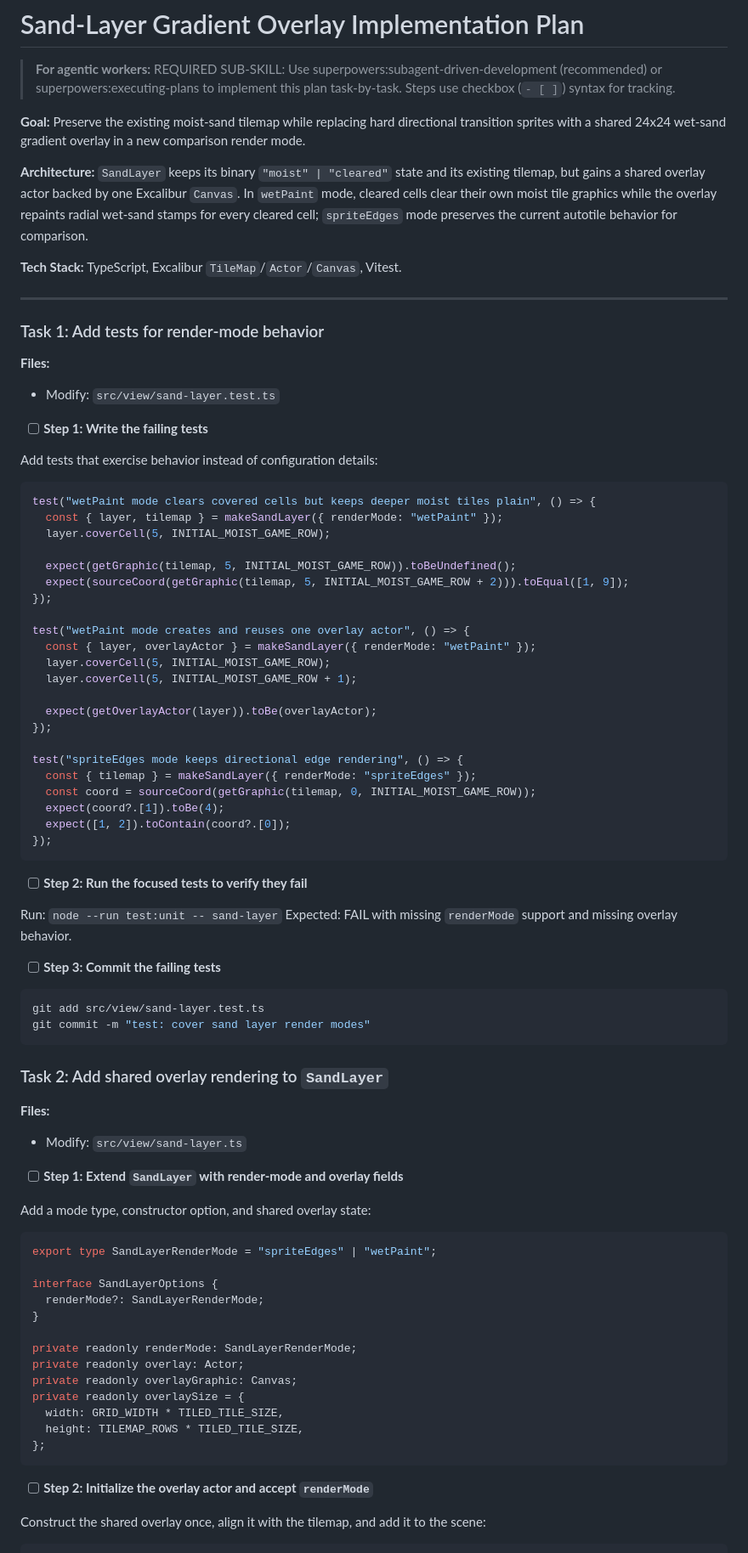
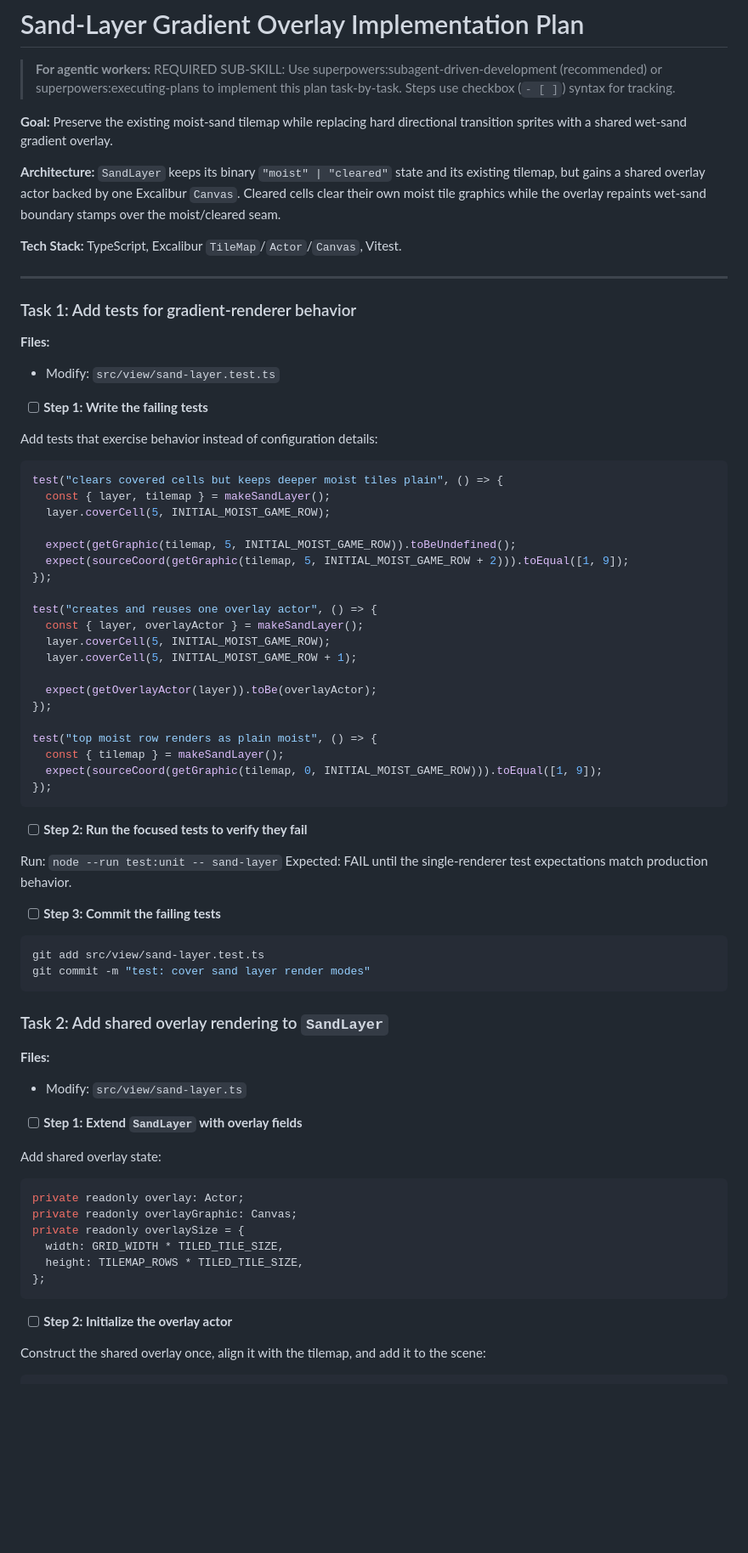
Before and after one commit to ryanquinn3/castle, a Markdown page: docs/plans/2026-06-07-sand-layer-gradient-overlay-implementation.md, the part around one of its changes. Shown at 85% size. Drawn GitHub-style; blank space fills up the shorter version.

Commit message:
docs: remove sand layer sprite edge references

````diff
--- a/docs/plans/2026-06-07-sand-layer-gradient-overlay-implementation.md
+++ b/docs/plans/2026-06-07-sand-layer-gradient-overlay-implementation.md
@@ -2,15 +2,15 @@
 
 > **For agentic workers:** REQUIRED SUB-SKILL: Use superpowers:subagent-driven-development (recommended) or superpowers:executing-plans to implement this plan task-by-task. Steps use checkbox (`- [ ]`) syntax for tracking.
 
-**Goal:** Preserve the existing moist-sand tilemap while replacing hard directional transition sprites with a shared 24x24 wet-sand gradient overlay in a new comparison render mode.
+**Goal:** Preserve the existing moist-sand tilemap while replacing hard directional transition sprites with a shared wet-sand gradient overlay.
 
-**Architecture:** `SandLayer` keeps its binary `"moist" | "cleared"` state and its existing tilemap, but gains a shared overlay actor backed by one Excalibur `Canvas`. In `wetPaint` mode, cleared cells clear their own moist tile graphics while the overlay repaints radial wet-sand stamps for every cleared cell; `spriteEdges` mode preserves the current autotile behavior for comparison.
+**Architecture:** `SandLayer` keeps its binary `"moist" | "cleared"` state and its existing tilemap, but gains a shared overlay actor backed by one Excalibur `Canvas`. Cleared cells clear their own moist tile graphics while the overlay repaints wet-sand boundary stamps over the moist/cleared seam.
 
 **Tech Stack:** TypeScript, Excalibur `TileMap`/`Actor`/`Canvas`, Vitest.
 
 ---
 
-### Task 1: Add tests for render-mode behavior
+### Task 1: Add tests for gradient-renderer behavior
 
 **Files:**
 - Modify: `src/view/sand-layer.test.ts`
@@ -20,34 +20,32 @@
 Add tests that exercise behavior instead of configuration details:
 
 ```ts
-test("wetPaint mode clears covered cells but keeps deeper moist tiles plain", () => {
-  const { layer, tilemap } = makeSandLayer({ renderMode: "wetPaint" });
+test("clears covered cells but keeps deeper moist tiles plain", () => {
+  const { layer, tilemap } = makeSandLayer();
   layer.coverCell(5, INITIAL_MOIST_GAME_ROW);
 
   expect(getGraphic(tilemap, 5, INITIAL_MOIST_GAME_ROW)).toBeUndefined();
   expect(sourceCoord(getGraphic(tilemap, 5, INITIAL_MOIST_GAME_ROW + 2))).toEqual([1, 9]);
 });
 
-test("wetPaint mode creates and reuses one overlay actor", () => {
-  const { layer, overlayActor } = makeSandLayer({ renderMode: "wetPaint" });
+test("creates and reuses one overlay actor", () => {
+  const { layer, overlayActor } = makeSandLayer();
   layer.coverCell(5, INITIAL_MOIST_GAME_ROW);
   layer.coverCell(5, INITIAL_MOIST_GAME_ROW + 1);
 
   expect(getOverlayActor(layer)).toBe(overlayActor);
 });
 
-test("spriteEdges mode keeps directional edge rendering", () => {
-  const { tilemap } = makeSandLayer({ renderMode: "spriteEdges" });
-  const coord = sourceCoord(getGraphic(tilemap, 0, INITIAL_MOIST_GAME_ROW));
-  expect(coord?.[1]).toBe(4);
-  expect([1, 2]).toContain(coord?.[0]);
+test("top moist row renders as plain moist", () => {
+  const { tilemap } = makeSandLayer();
+  expect(sourceCoord(getGraphic(tilemap, 0, INITIAL_MOIST_GAME_ROW))).toEqual([1, 9]);
 });
 ```
 
 - [ ] **Step 2: Run the focused tests to verify they fail**
 
 Run: `node --run test:unit -- sand-layer`
-Expected: FAIL with missing `renderMode` support and missing overlay behavior.
+Expected: FAIL until the single-renderer test expectations match production behavior.
 
 - [ ] **Step 3: Commit the failing tests**
 
@@ -61,18 +59,11 @@ git commit -m "test: cover sand layer render modes"
 **Files:**
 - Modify: `src/view/sand-layer.ts`
 
-- [ ] **Step 1: Extend `SandLayer` with render-mode and overlay fields**
+- [ ] **Step 1: Extend `SandLayer` with overlay fields**
 
-Add a mode type, constructor option, and shared overlay state:
+Add shared overlay state:
 
 ```ts
-export type SandLayerRenderMode = "spriteEdges" | "wetPaint";
-
-interface SandLayerOptions {
-  renderMode?: SandLayerRenderMode;
-}
-
-private readonly renderMode: SandLayerRenderMode;
 private readonly overlay: Actor;
 private readonly overlayGraphic: Canvas;
 private readonly overlaySize = {
@@ -81,7 +72,7 @@ private readonly overlaySize = {
 };
 ```
 
-- [ ] **Step 2: Initialize the overlay actor and accept `renderMode`**
+- [ ] **Step 2: Initialize the overlay actor**
 
 Construct the shared overlay once, align it with the tilemap, and add it to the scene:
 
````
Also changed, not shown: other parts of docs/plans/2026-06-07-sand-layer-gradient-overlay-implementation.md (+5 -14 lines), docs/plans/2026-06-07-sand-layer-gradient-overlay.md (+6 -36 lines), docs/plans/2026-06-07-sand-layer-remove-sprite-edges-implementation.md (added, +94 -0 lines).
